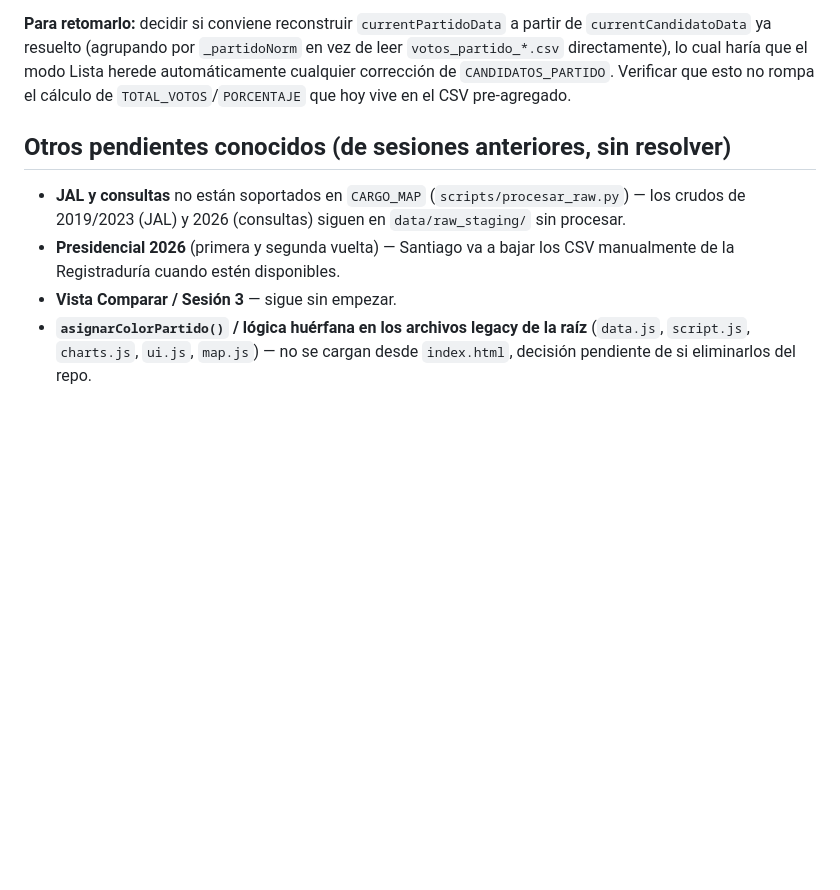
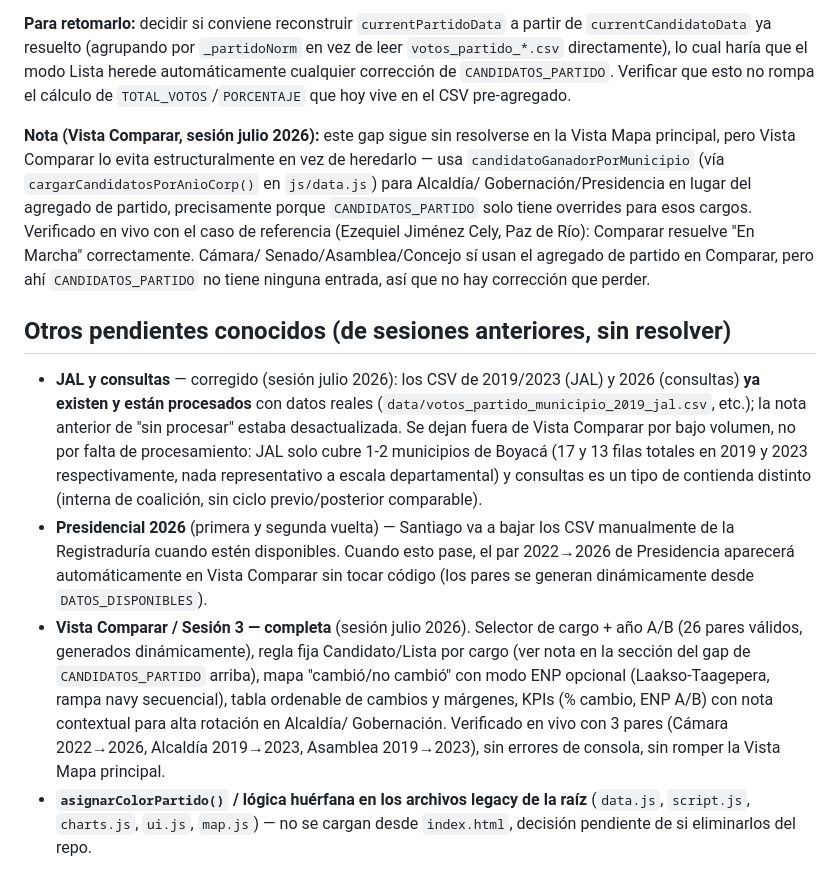
Before and after one commit to santiagohernandezrincon/observatorio-electoral-boyaca, a Markdown page: PENDIENTES.md, the part around the change. Drawn GitHub-style; blank space fills up the shorter version.

Commit message:
Cierra Vista Comparar en PENDIENTES.md y corrige nota de JAL/consultas
JAL y consultas ya tienen CSV procesados con datos reales (la nota
anterior de "sin procesar" estaba desactualizada); quedan fuera de
Vista Comparar por bajo volumen (JAL) o tipo de contienda distinto
(consultas), no por falta de procesamiento. Documenta como Vista
Comparar evita el gap de CANDIDATOS_PARTIDO en vez de heredarlo.

```diff
--- a/PENDIENTES.md
+++ b/PENDIENTES.md
@@ -51,15 +51,44 @@ cualquier corrección de `CANDIDATOS_PARTIDO`. Verificar que esto no
 rompa el cálculo de `TOTAL_VOTOS`/`PORCENTAJE` que hoy vive en el CSV
 pre-agregado.
 
+**Nota (Vista Comparar, sesión julio 2026):** este gap sigue sin
+resolverse en la Vista Mapa principal, pero Vista Comparar lo evita
+estructuralmente en vez de heredarlo — usa `candidatoGanadorPorMunicipio`
+(vía `cargarCandidatosPorAnioCorp()` en `js/data.js`) para Alcaldía/
+Gobernación/Presidencia en lugar del agregado de partido, precisamente
+porque `CANDIDATOS_PARTIDO` solo tiene overrides para esos cargos.
+Verificado en vivo con el caso de referencia (Ezequiel Jiménez Cely,
+Paz de Río): Comparar resuelve "En Marcha" correctamente. Cámara/
+Senado/Asamblea/Concejo sí usan el agregado de partido en Comparar,
+pero ahí `CANDIDATOS_PARTIDO` no tiene ninguna entrada, así que no hay
+corrección que perder.
+
 ## Otros pendientes conocidos (de sesiones anteriores, sin resolver)
 
-- **JAL y consultas** no están soportados en `CARGO_MAP`
-  (`scripts/procesar_raw.py`) — los crudos de 2019/2023 (JAL) y 2026
-  (consultas) siguen en `data/raw_staging/` sin procesar.
+- **JAL y consultas** — corregido (sesión julio 2026): los CSV de
+  2019/2023 (JAL) y 2026 (consultas) **ya existen y están procesados**
+  con datos reales (`data/votos_partido_municipio_2019_jal.csv`, etc.);
+  la nota anterior de "sin procesar" estaba desactualizada. Se dejan
+  fuera de Vista Comparar por bajo volumen, no por falta de
+  procesamiento: JAL solo cubre 1-2 municipios de Boyacá (17 y 13 filas
+  totales en 2019 y 2023 respectivamente, nada representativo a escala
+  departamental) y consultas es un tipo de contienda distinto (interna
+  de coalición, sin ciclo previo/posterior comparable).
 - **Presidencial 2026** (primera y segunda vuelta) — Santiago va a
   bajar los CSV manualmente de la Registraduría cuando estén
-  disponibles.
-- **Vista Comparar / Sesión 3** — sigue sin empezar.
+  disponibles. Cuando esto pase, el par 2022→2026 de Presidencia
+  aparecerá automáticamente en Vista Comparar sin tocar código (los
+  pares se generan dinámicamente desde `DATOS_DISPONIBLES`).
+- **Vista Comparar / Sesión 3 — completa** (sesión julio 2026).
+  Selector de cargo + año A/B (26 pares válidos, generados
+  dinámicamente), regla fija Candidato/Lista por cargo (ver nota en la
+  sección del gap de `CANDIDATOS_PARTIDO` arriba), mapa "cambió/no
+  cambió" con modo ENP opcional (Laakso-Taagepera, rampa navy
+  secuencial), tabla ordenable de cambios y márgenes, KPIs (% cambio,
+  ENP A/B) con nota contextual para alta rotación en Alcaldía/
+  Gobernación. Verificado en vivo con 3 pares (Cámara 2022→2026,
+  Alcaldía 2019→2023, Asamblea 2019→2023), sin errores de consola, sin
+  romper la Vista Mapa principal.
 - **`asignarColorPartido()` / lógica huérfana en los archivos legacy
   de la raíz** (`data.js`, `script.js`, `charts.js`, `ui.js`, `map.js`)
   — no se cargan desde `index.html`, decisión pendiente de si
```
